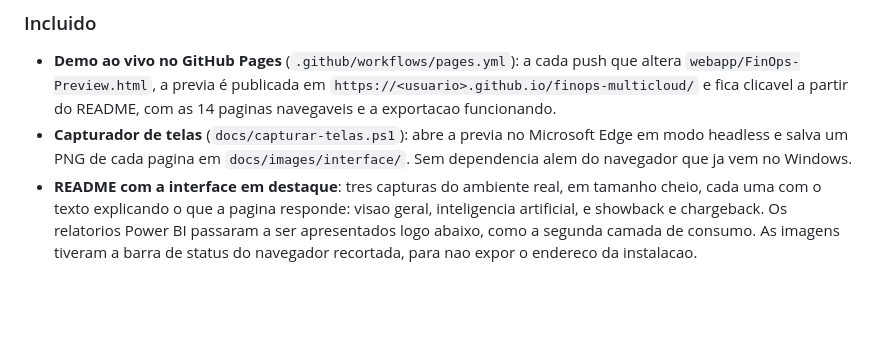
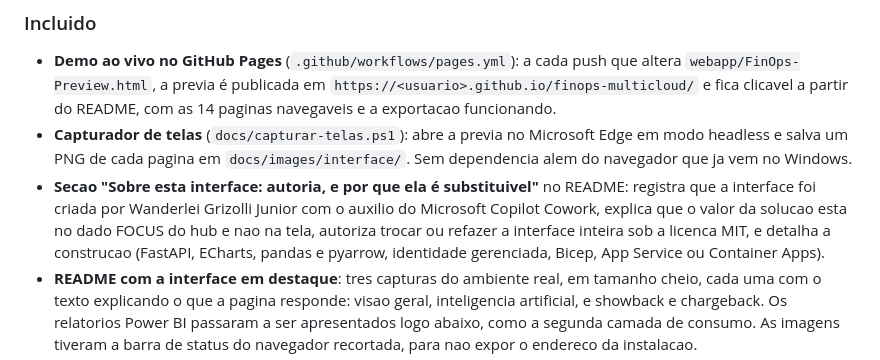
Before and after one commit to jgrizolli/finops-multicloud, a Markdown page: CHANGELOG.md, the part around the change. Rendered like a GitHub page; blank space fills up the shorter version.

```diff
--- a/CHANGELOG.md
+++ b/CHANGELOG.md
@@ -15,6 +15,10 @@ ve no repositorio.
   clicavel a partir do README, com as 14 paginas navegaveis e a exportacao funcionando.
 * **Capturador de telas** (`docs/capturar-telas.ps1`): abre a previa no Microsoft Edge em modo headless e salva um
   PNG de cada pagina em `docs/images/interface/`. Sem dependencia alem do navegador que ja vem no Windows.
+* **Secao "Sobre esta interface: autoria, e por que ela é substituivel"** no README: registra que a interface foi
+  criada por Wanderlei Grizolli Junior com o auxilio do Microsoft Copilot Cowork, explica que o valor da solucao esta
+  no dado FOCUS do hub e nao na tela, autoriza trocar ou refazer a interface inteira sob a licenca MIT, e detalha a
+  construcao (FastAPI, ECharts, pandas e pyarrow, identidade gerenciada, Bicep, App Service ou Container Apps).
 * **README com a interface em destaque**: tres capturas do ambiente real, em tamanho cheio, cada uma com o texto
   explicando o que a pagina responde: visao geral, inteligencia artificial, e showback e chargeback. Os relatorios
   Power BI passaram a ser apresentados logo abaixo, como a segunda camada de consumo. As imagens tiveram a barra de
```
Also changed, not shown: README.md (+37 -1 lines).
